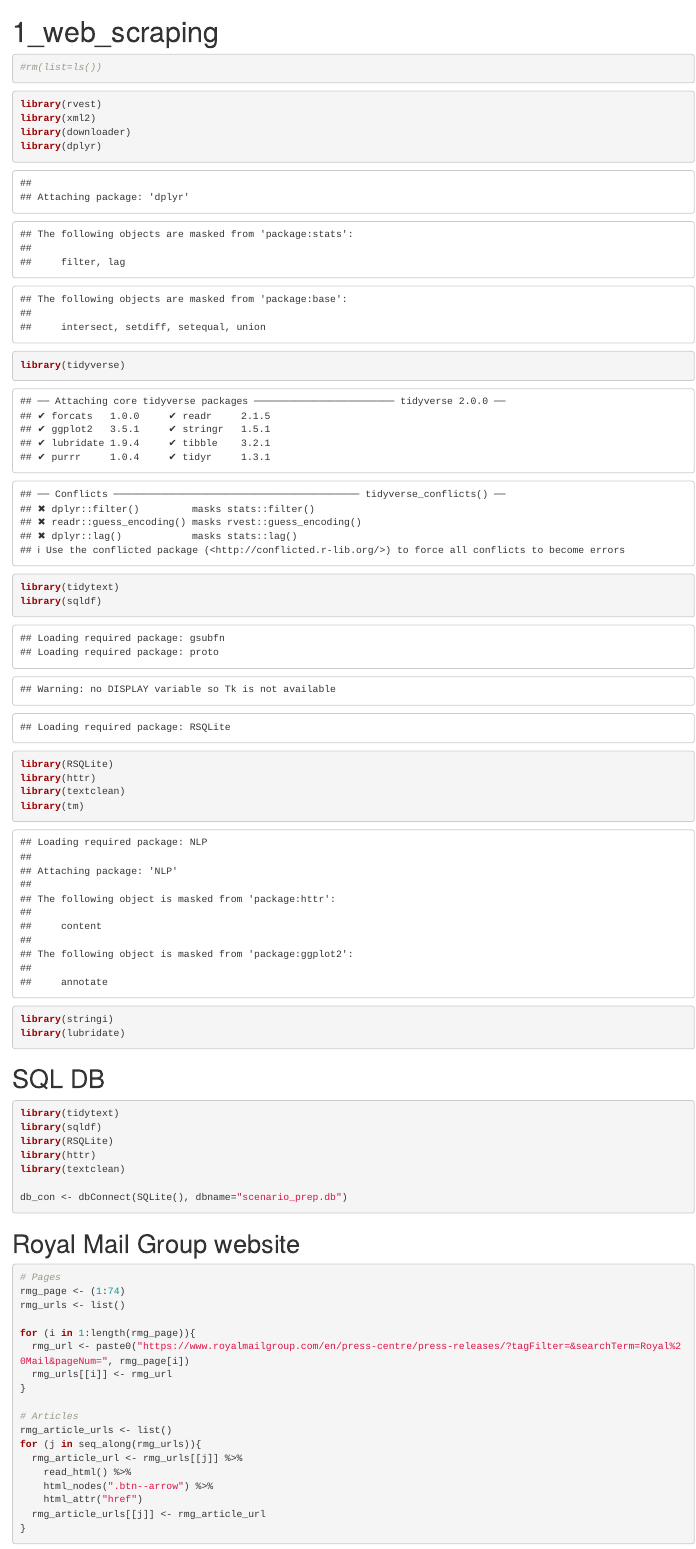
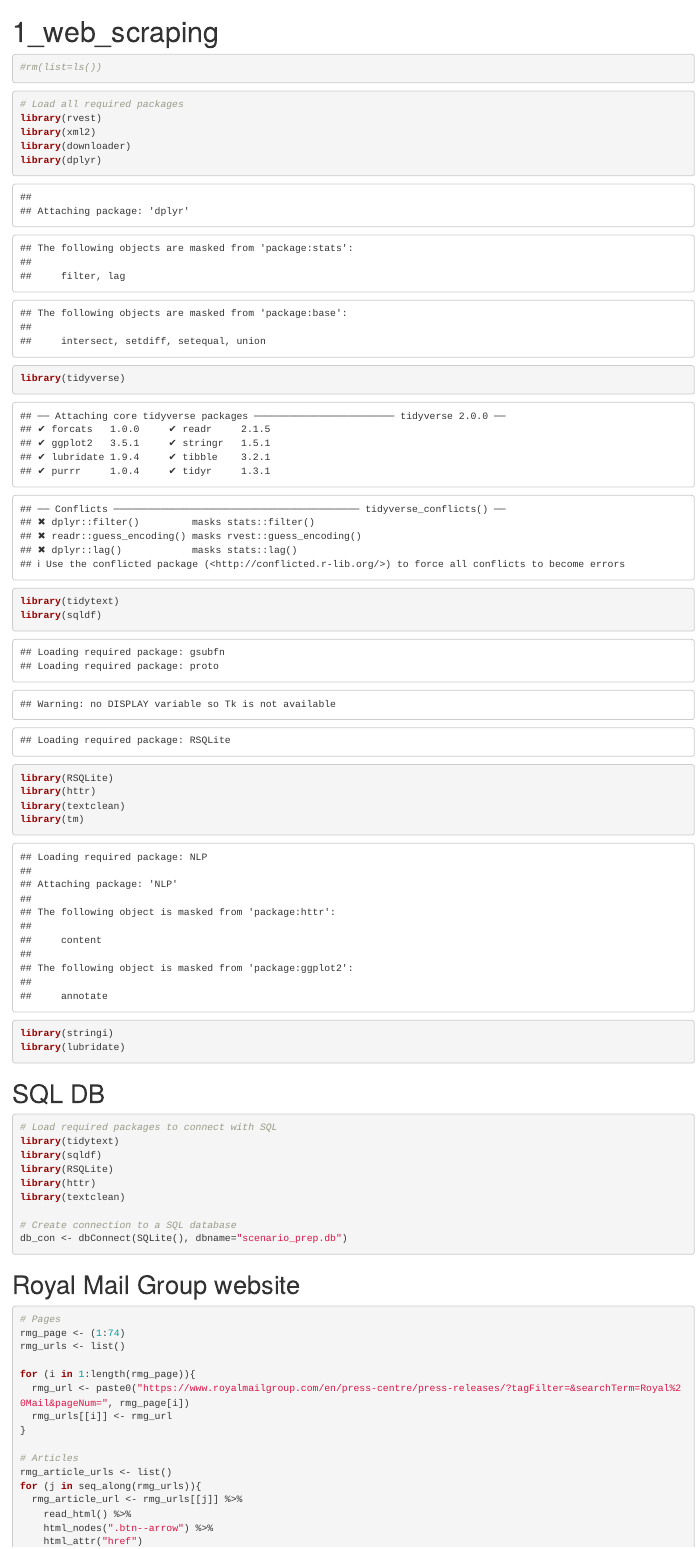
Before and after one commit to sarahdianti/news_article_text_analytics, an R Markdown document (1_web_scraping.Rmd): the page in a window 1100 px wide, from its top. Rendered offline with R 4.5, knitr and Pandoc, with nearby package versions; code that draws random numbers runs with fixed seeds of ours; some code elsewhere in the file could not run offline.

Commit message:
Update 1_web_scraping.Rmd

````diff
--- a/1_web_scraping.Rmd
+++ b/1_web_scraping.Rmd
@@ -12,6 +12,7 @@ knitr::opts_chunk$set(echo = TRUE)
 ```
 
 ```{r}
+# Load all required packages
 library(rvest)
 library(xml2)
 library(downloader)
@@ -29,12 +30,14 @@ library(lubridate)
 
 # SQL DB
 ```{r}
+# Load required packages to connect with SQL
 library(tidytext)
 library(sqldf)
 library(RSQLite)
 library(httr)
 library(textclean)
 
+# Create connection to a SQL database
 db_con <- dbConnect(SQLite(), dbname="scenario_prep.db")
 ```
 
````
